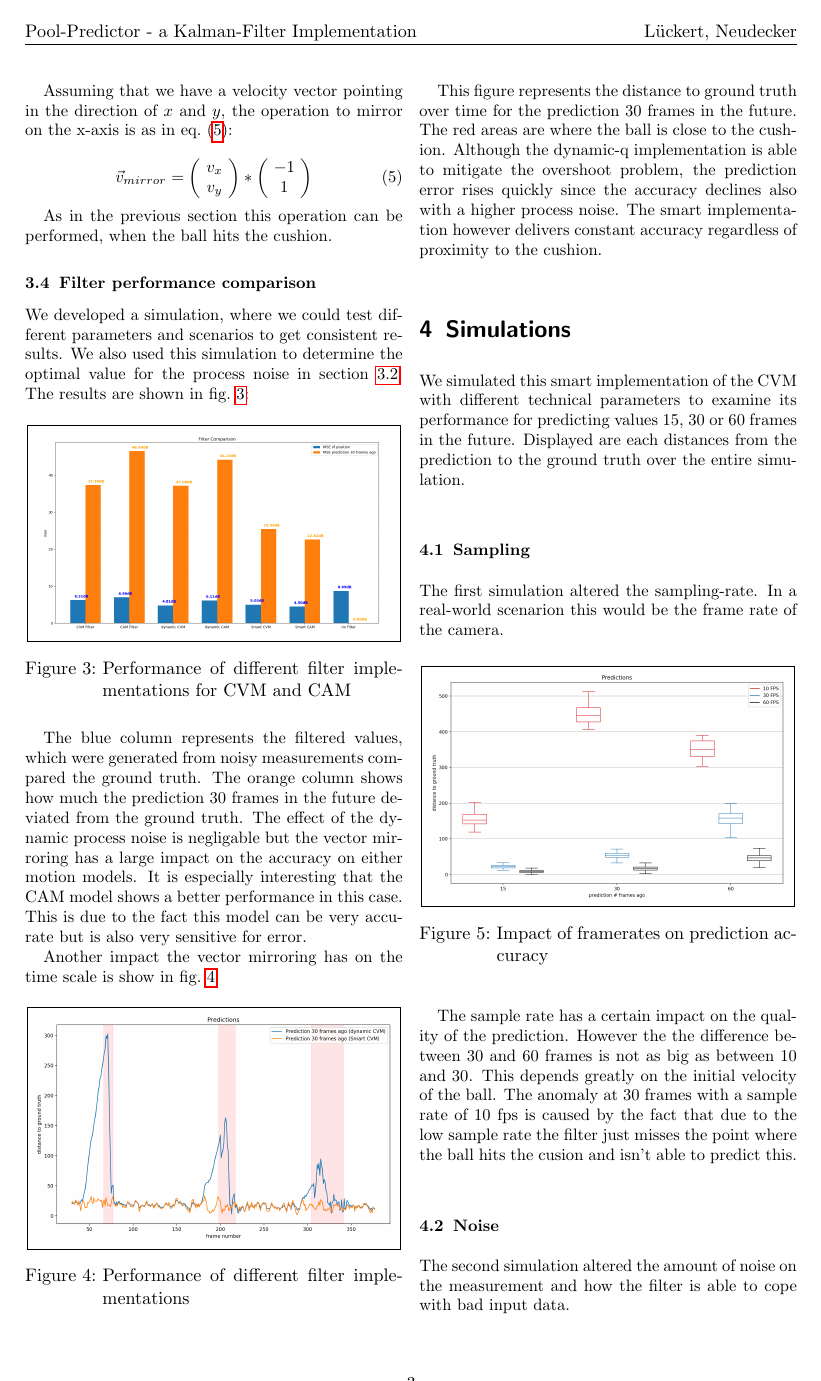
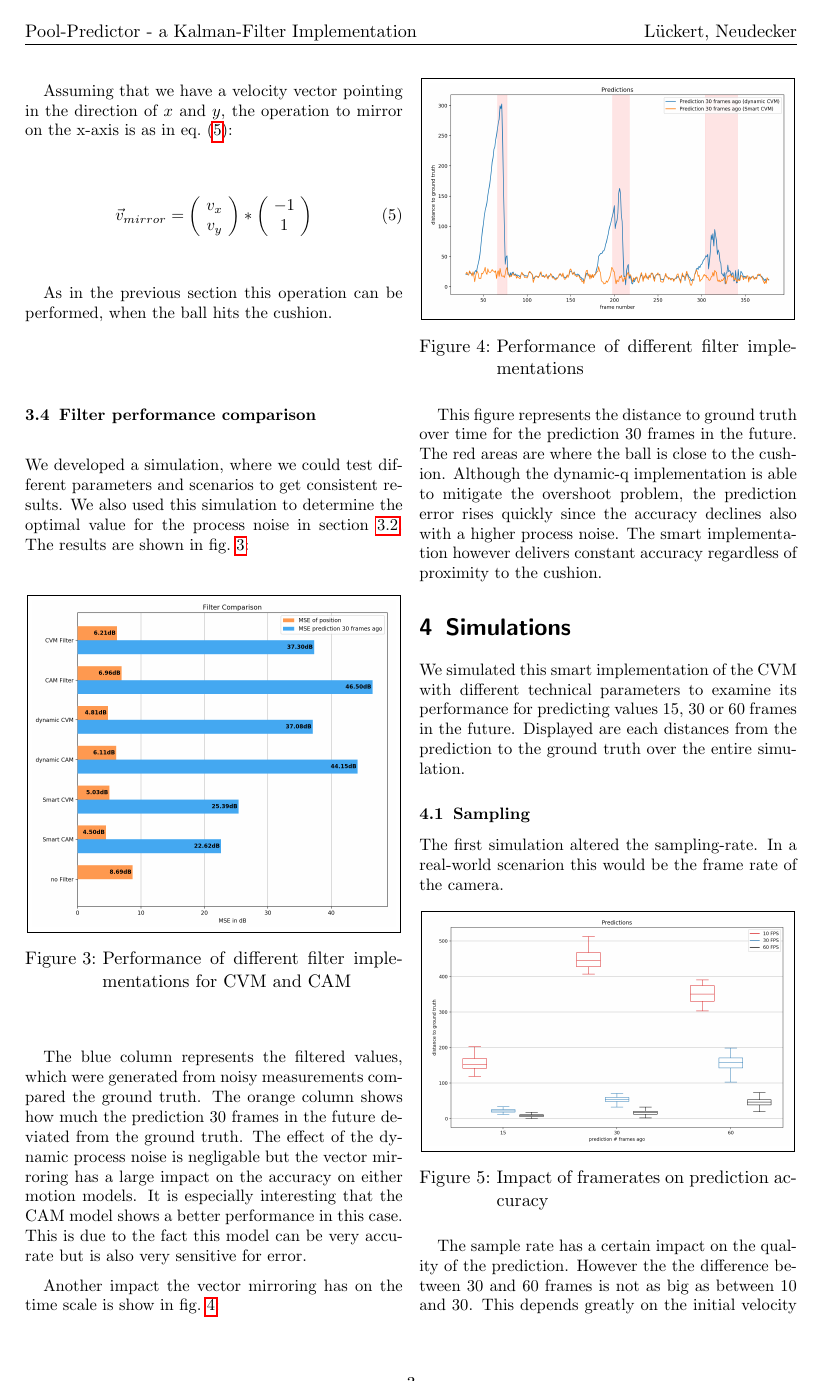
Before and after one commit to hotpot-code/pool-prediction, a LaTeX paper (researchPaper/20200106_researchPaper.tex): page 3 of 5. The pictures show the PDF file researchPaper/20200106_researchPaper.pdf that the author committed with the source.

Commit message:
added horizonatal filter comparison plot

```diff
--- a/researchPaper/20200106_researchPaper.tex
+++ b/researchPaper/20200106_researchPaper.tex
@@ -226,7 +226,7 @@ We also used this simulation to determine the optimal value for the process nois
 
 \begin{figure}[H]
     \centering
-    \fbox{\includegraphics[width=0.47\textwidth]{filter_comparison.PNG}}
+    \fbox{\includegraphics[width=0.47\textwidth]{filter_comparison_horizontal.PNG}}
     \caption{Performance of different filter implementations for CVM and CAM}
     \label{fig:sim-results}
 \end{figure}
```
Also changed, not shown: researchPaper/20200106_researchPaper.pdf, researchPaper/images/filter_comparison_horizontal.png (added), 4 other files.
